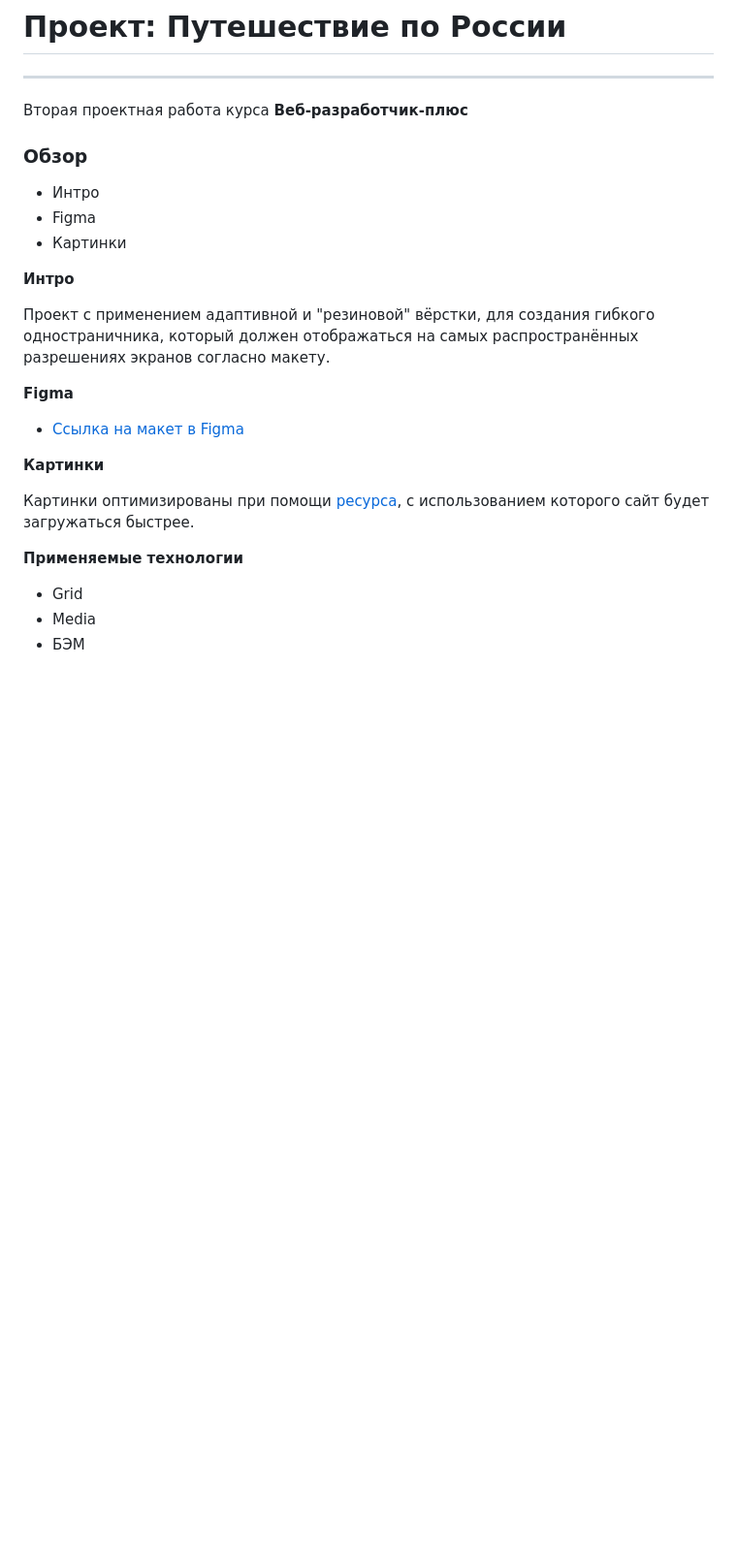
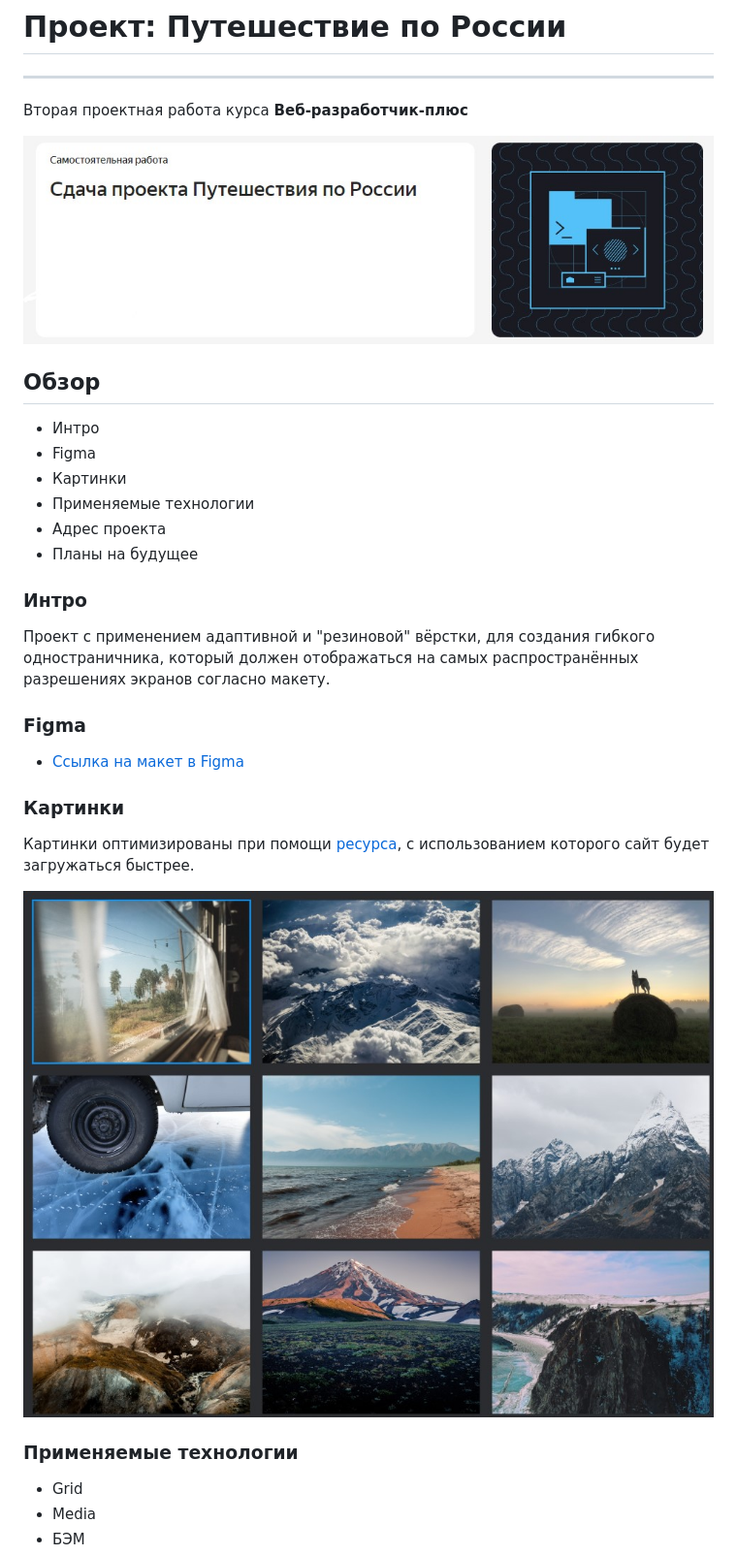
Before and after one commit to Si3el/russian-travel, a Markdown page: README.md, the part around the change printed below. Shown: that part at 97% size. GitHub-like rendering; pictures changed too: images/info.jpg (added), images/pic.jpg (added); blank space fills up the shorter version.

```diff
--- a/README.md
+++ b/README.md
@@ -3,25 +3,32 @@
 ------
 Вторая проектная работа курса **Веб-разработчик-плюс**
 
-### Обзор
+<img src="./images/info.jpg">
+
+## Обзор
 * Интро
 * Figma
 * Картинки
+* Применяемые технологии
+* Адрес проекта
+* Планы на будущее
 
-**Интро**
+### **Интро**
 
 Проект с применением адаптивной и "резиновой" вёрстки, для создания гибкого одностраничника, который должен отображаться на самых распространённых разрешениях экранов согласно макету.
 
 
-**Figma**
+### **Figma**
 
 * [Ссылка на макет в Figma](https://www.figma.com/file/5S2WSbEFL6awjVWJ0NWL8Q/Sprint-3_-Russia-_-desktop-mobile?node-id=28503%3A0)
 
-**Картинки**
+### **Картинки**
 
 Картинки оптимизированы при помощи [ресурса](https://tinypng.com/), с использованием которого сайт будет загружаться быстрее.
 
-**Применяемые технологии**
+<img src="./images/pic.jpg">
+
+### **Применяемые технологии**
 * Grid
 * Media
 * БЭМ
```
Also changed, not shown: other parts of README.md (+11 -0 lines), images/js.jpg (added), 4 other files.
